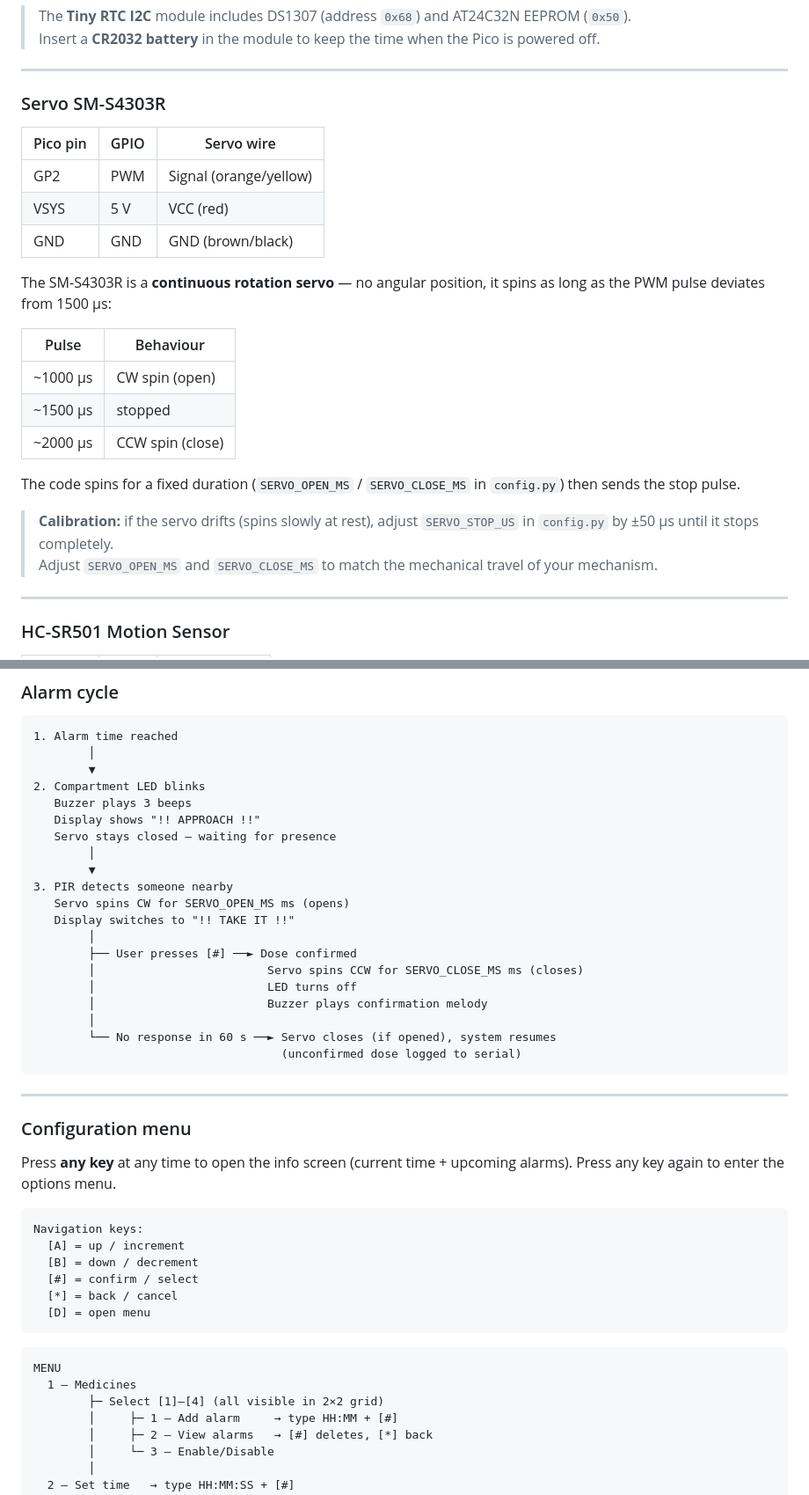
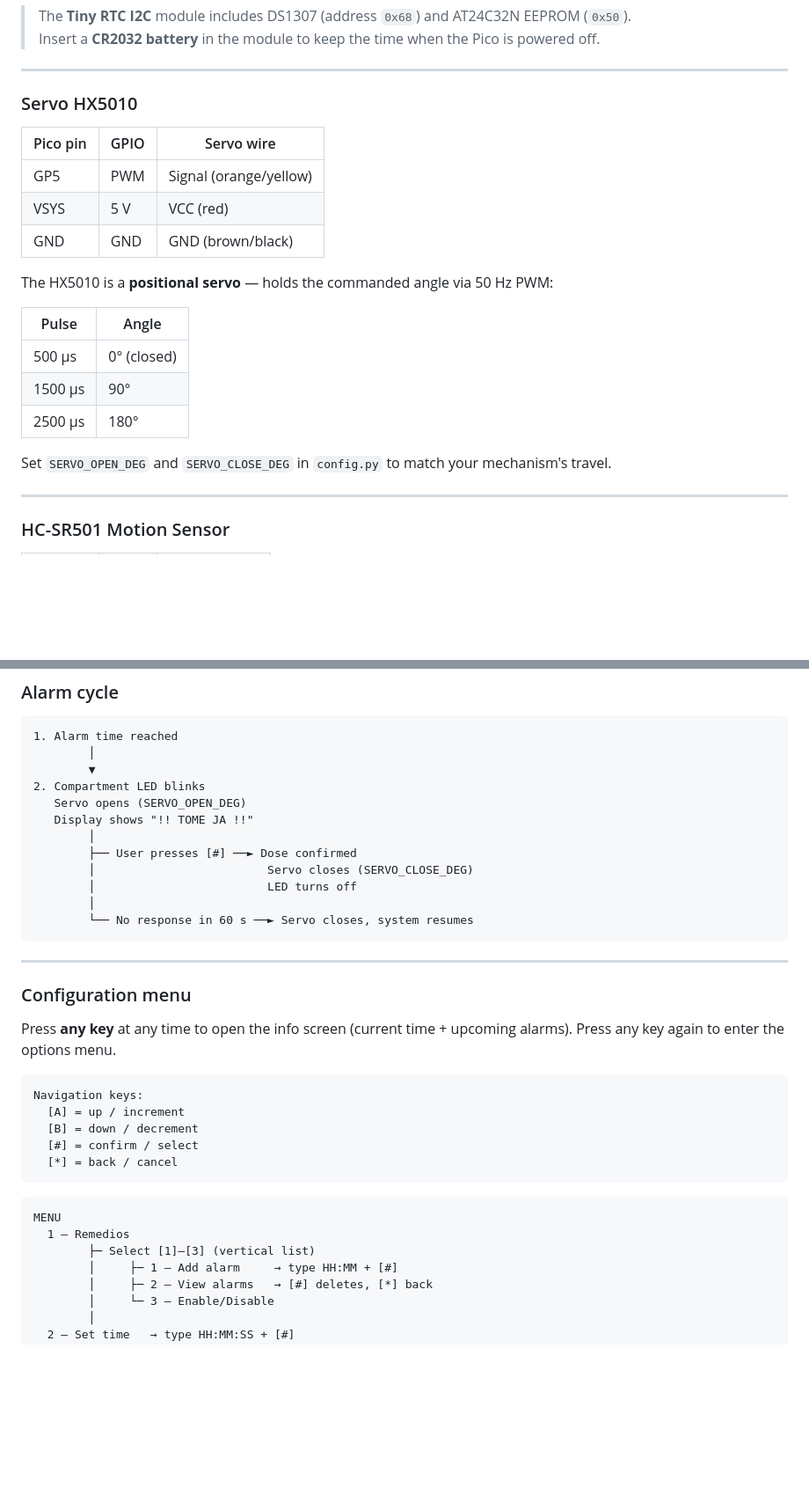
Before and after one commit to Lelozitos/micro-controllers, a Markdown page: pill_dispenser/README.md, 2 parts joined by grey strips. Shown at 88% size. GitHub-like rendering; blank space fills up the shorter version.

````diff
--- a/pill_dispenser/README.md
+++ b/pill_dispenser/README.md
@@ -44,26 +44,23 @@ Raspberry Pi Pico + MicroPython — Medication alarm system with servo, OLED dis
 
 ---
 
-### Servo SM-S4303R
+### Servo HX5010
 
 | Pico pin | GPIO | Servo wire             |
 | -------- | ---- | ---------------------- |
-| GP2      | PWM  | Signal (orange/yellow) |
+| GP5      | PWM  | Signal (orange/yellow) |
 | VSYS     | 5 V  | VCC (red)              |
 | GND      | GND  | GND (brown/black)      |
 
-The SM-S4303R is a **continuous rotation servo** — no angular position, it spins as long as the PWM pulse deviates from 1500 µs:
+The HX5010 is a **positional servo** — holds the commanded angle via 50 Hz PWM:
 
-| Pulse    | Behaviour        |
-| -------- | ---------------- |
-| ~1000 µs | CW spin (open)   |
-| ~1500 µs | stopped          |
-| ~2000 µs | CCW spin (close) |
+| Pulse    | Angle        |
+| -------- | ------------ |
+| 500 µs   | 0° (closed)  |
+| 1500 µs  | 90°          |
+| 2500 µs  | 180°         |
 
-The code spins for a fixed duration (`SERVO_OPEN_MS` / `SERVO_CLOSE_MS` in `config.py`) then sends the stop pulse.
-
-> **Calibration:** if the servo drifts (spins slowly at rest), adjust `SERVO_STOP_US` in `config.py` by ±50 µs until it stops completely.
-> Adjust `SERVO_OPEN_MS` and `SERVO_CLOSE_MS` to match the mechanical travel of your mechanism.
+Set `SERVO_OPEN_DEG` and `SERVO_CLOSE_DEG` in `config.py` to match your mechanism's travel.
 
 ---
 
@@ -211,22 +208,14 @@ Display turns off automatically after **30 seconds** with no motion detected by
         │
         ▼
 2. Compartment LED blinks
-   Buzzer plays 3 beeps
-   Display shows "!! APPROACH !!"
-   Servo stays closed — waiting for presence
-        │
-        ▼
-3. PIR detects someone nearby
-   Servo spins CW for SERVO_OPEN_MS ms (opens)
-   Display switches to "!! TAKE IT !!"
+   Servo opens (SERVO_OPEN_DEG)
+   Display shows "!! TOME JA !!"
         │
         ├── User presses [#] ──► Dose confirmed
-        │                         Servo spins CCW for SERVO_CLOSE_MS ms (closes)
+        │                         Servo closes (SERVO_CLOSE_DEG)
         │                         LED turns off
-        │                         Buzzer plays confirmation melody
         │
-        └── No response in 60 s ──► Servo closes (if opened), system resumes
-                                    (unconfirmed dose logged to serial)
+        └── No response in 60 s ──► Servo closes, system resumes
 ```
 
 ---
@@ -241,13 +230,12 @@ Navigation keys:
   [B] = down / decrement
   [#] = confirm / select
   [*] = back / cancel
-  [D] = open menu
 ```
 
 ```
 MENU
-  1 – Medicines
-        ├─ Select [1]–[4] (all visible in 2×2 grid)
+  1 – Remedios
+        ├─ Select [1]–[3] (vertical list)
         │     ├─ 1 – Add alarm     → type HH:MM + [#]
         │     ├─ 2 – View alarms   → [#] deletes, [*] back
         │     └─ 3 – Enable/Disable
````
Also changed, not shown: other parts of pill_dispenser/README.md (+1 -1 lines).
